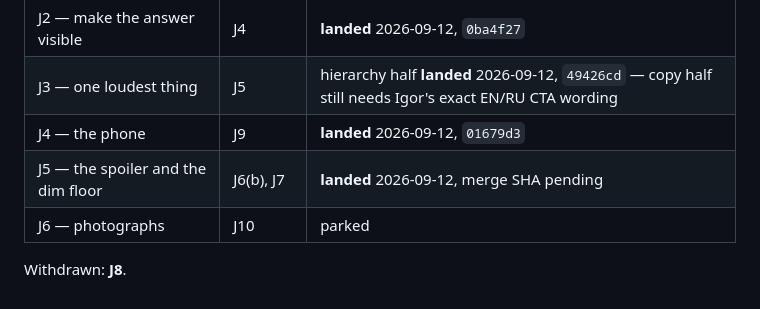
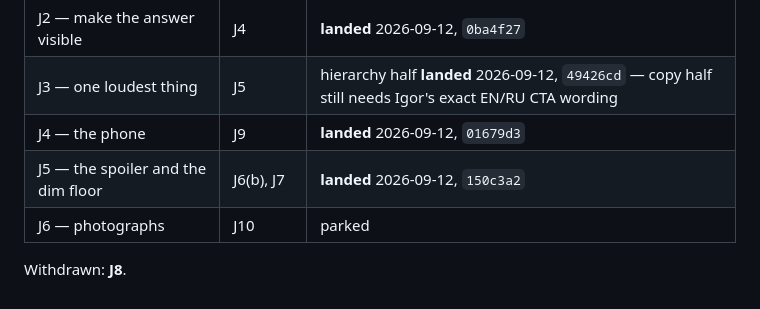
Before and after one commit to Brychenka/Vitnyr-v2, a Markdown page: JURY-PASS-II.md, the part around the change. Drawn GitHub-style.

Commit message:
Record Stage J5's merge SHA in the Jury Pass II tracker
Co-Authored-By: Claude Sonnet 5 <noreply@anthropic.com>

```diff
--- a/JURY-PASS-II.md
+++ b/JURY-PASS-II.md
@@ -468,7 +468,7 @@ bilingual `alt` work. Unblocks the artifact republish at the same time.
 | J2 — make the answer visible | J4 | **landed** 2026-09-12, `0ba4f27` |
 | J3 — one loudest thing | J5 | hierarchy half **landed** 2026-09-12, `49426cd` — copy half still needs Igor's exact EN/RU CTA wording |
 | J4 — the phone | J9 | **landed** 2026-09-12, `01679d3` |
-| J5 — the spoiler and the dim floor | J6(b), J7 | **landed** 2026-09-12, merge SHA pending |
+| J5 — the spoiler and the dim floor | J6(b), J7 | **landed** 2026-09-12, `150c3a2` |
 | J6 — photographs | J10 | parked |
 
 Withdrawn: **J8**.
```
